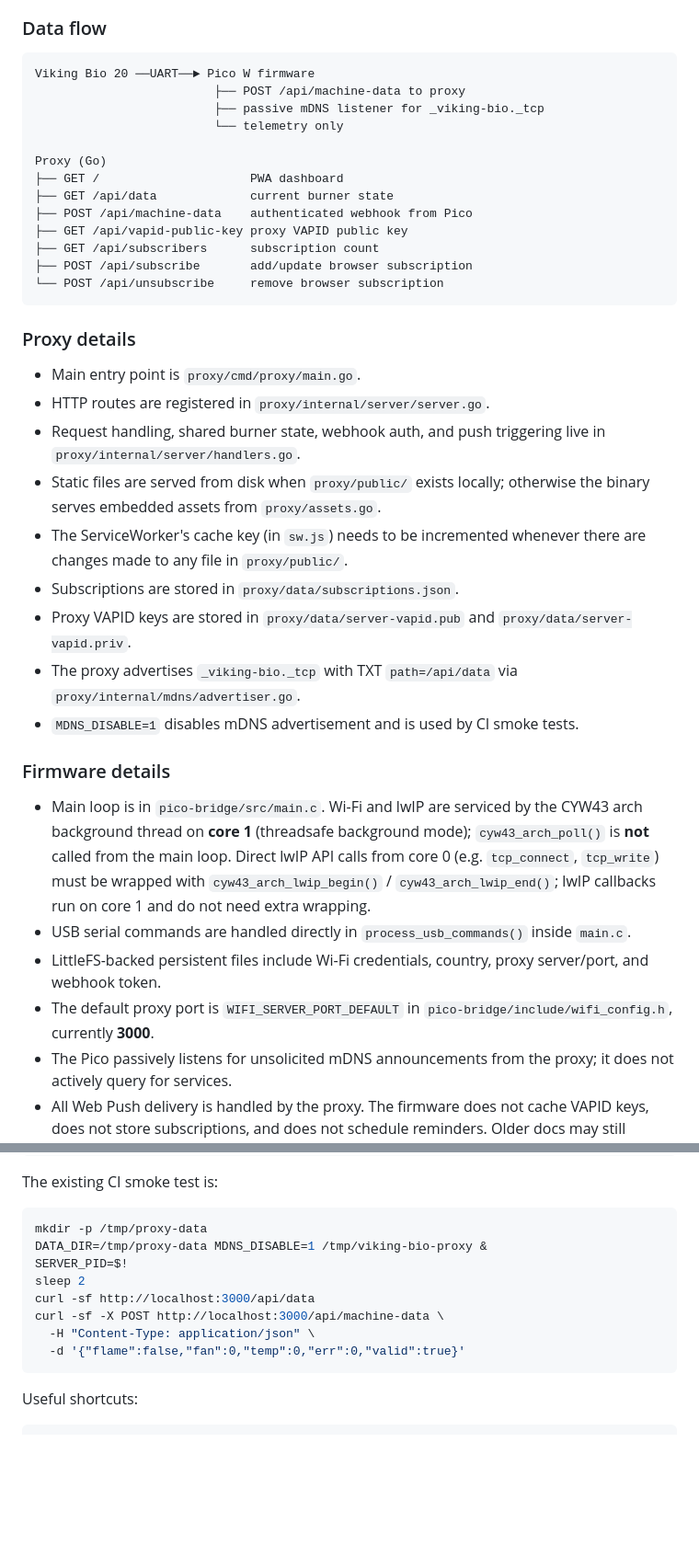
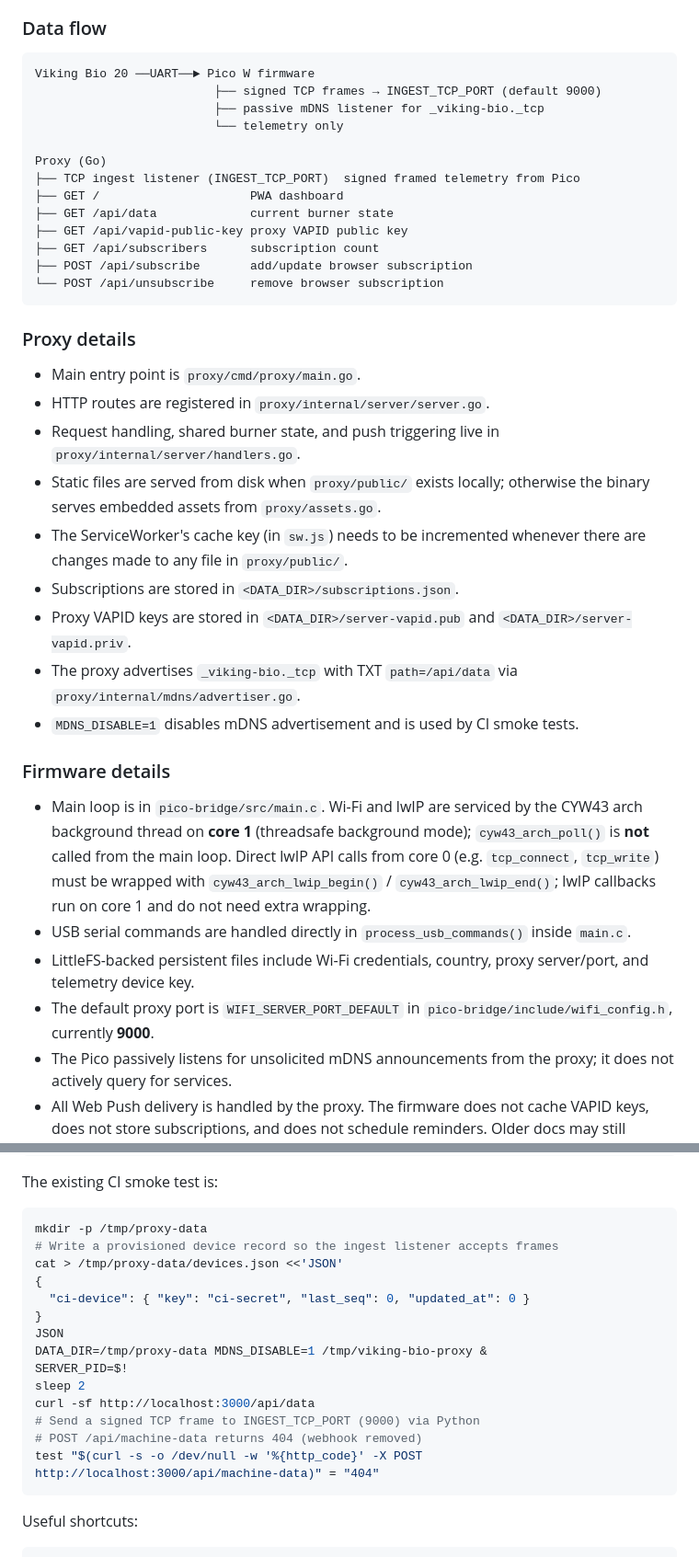
Before and after one commit to phieri/viking-bio-pwa, a Markdown page: .github/copilot-instructions.md, 2 parts joined by grey strips. Shown at 92% size. GitHub-like rendering; blank space fills up the shorter version.

````diff
--- a/.github/copilot-instructions.md
+++ b/.github/copilot-instructions.md
@@ -60,14 +60,14 @@ Node.js implementation; verify against the current Go code before acting.
 
 ```text
 Viking Bio 20 ──UART──► Pico W firmware
-                         ├── POST /api/machine-data to proxy
+                         ├── signed TCP frames → INGEST_TCP_PORT (default 9000)
                          ├── passive mDNS listener for _viking-bio._tcp
                          └── telemetry only
 
 Proxy (Go)
+├── TCP ingest listener (INGEST_TCP_PORT)  signed framed telemetry from Pico
 ├── GET /                     PWA dashboard
 ├── GET /api/data             current burner state
-├── POST /api/machine-data    authenticated webhook from Pico
 ├── GET /api/vapid-public-key proxy VAPID public key
 ├── GET /api/subscribers      subscription count
 ├── POST /api/subscribe       add/update browser subscription
@@ -78,15 +78,15 @@ Proxy (Go)
 
 - Main entry point is `proxy/cmd/proxy/main.go`.
 - HTTP routes are registered in `proxy/internal/server/server.go`.
-- Request handling, shared burner state, webhook auth, and push triggering live in
+- Request handling, shared burner state, and push triggering live in
   `proxy/internal/server/handlers.go`.
 - Static files are served from disk when `proxy/public/` exists locally; otherwise the
   binary serves embedded assets from `proxy/assets.go`.
 - The ServiceWorker's cache key (in `sw.js`) needs to be incremented whenever there
   are changes made to any file in `proxy/public/`.
-- Subscriptions are stored in `proxy/data/subscriptions.json`.
-- Proxy VAPID keys are stored in `proxy/data/server-vapid.pub` and
-  `proxy/data/server-vapid.priv`.
+- Subscriptions are stored in `<DATA_DIR>/subscriptions.json`.
+- Proxy VAPID keys are stored in `<DATA_DIR>/server-vapid.pub` and
+  `<DATA_DIR>/server-vapid.priv`.
 - The proxy advertises `_viking-bio._tcp` with TXT `path=/api/data` via
   `proxy/internal/mdns/advertiser.go`.
 - `MDNS_DISABLE=1` disables mDNS advertisement and is used by CI smoke tests.
@@ -100,9 +100,9 @@ Proxy (Go)
   `cyw43_arch_lwip_end()`; lwIP callbacks run on core 1 and do not need extra wrapping.
 - USB serial commands are handled directly in `process_usb_commands()` inside `main.c`.
 - LittleFS-backed persistent files include Wi-Fi credentials, country, proxy server/port,
-  and webhook token.
+  and telemetry device key.
 - The default proxy port is `WIFI_SERVER_PORT_DEFAULT` in
-  `pico-bridge/include/wifi_config.h`, currently **3000**.
+  `pico-bridge/include/wifi_config.h`, currently **9000**.
 - The Pico passively listens for unsolicited mDNS announcements from the proxy; it does
   not actively query for services.
 - All Web Push delivery is handled by the proxy. The firmware does not cache VAPID keys,
@@ -127,13 +127,19 @@ The existing CI smoke test is:
 
 ```bash
 mkdir -p /tmp/proxy-data
+# Write a provisioned device record so the ingest listener accepts frames
+cat > /tmp/proxy-data/devices.json <<'JSON'
+{
+  "ci-device": { "key": "ci-secret", "last_seq": 0, "updated_at": 0 }
+}
+JSON
 DATA_DIR=/tmp/proxy-data MDNS_DISABLE=1 /tmp/viking-bio-proxy &
 SERVER_PID=$!
 sleep 2
 curl -sf http://localhost:3000/api/data
-curl -sf -X POST http://localhost:3000/api/machine-data \
-  -H "Content-Type: application/json" \
-  -d '{"flame":false,"fan":0,"temp":0,"err":0,"valid":true}'
+# Send a signed TCP frame to INGEST_TCP_PORT (9000) via Python
+# POST /api/machine-data returns 404 (webhook removed)
+test "$(curl -s -o /dev/null -w '%{http_code}' -X POST http://localhost:3000/api/machine-data)" = "404"
 ```
 
 Useful shortcuts:
````
Also changed, not shown: other parts of .github/copilot-instructions.md (+9 -8 lines), README.md (+14 -3 lines), proxy/README.md (+35 -3 lines).
